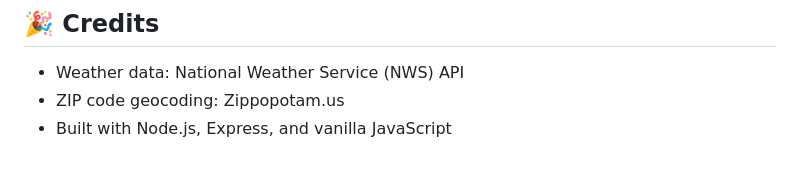
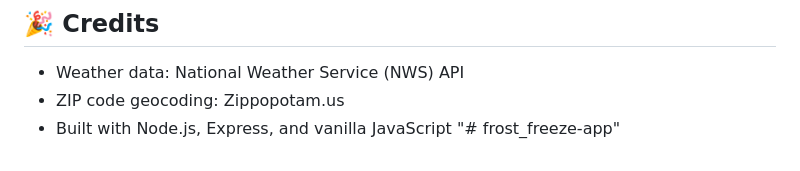
Before and after one commit to lknudsen513/frost_freeze-app, a Markdown page: README.md, the part around the change. Drawn GitHub-style.

```diff
--- a/README.md
+++ b/README.md
@@ -358,3 +358,4 @@ For issues or questions:
 - Weather data: National Weather Service (NWS) API
 - ZIP code geocoding: Zippopotam.us
 - Built with Node.js, Express, and vanilla JavaScript
+"# frost_freeze-app"
```
